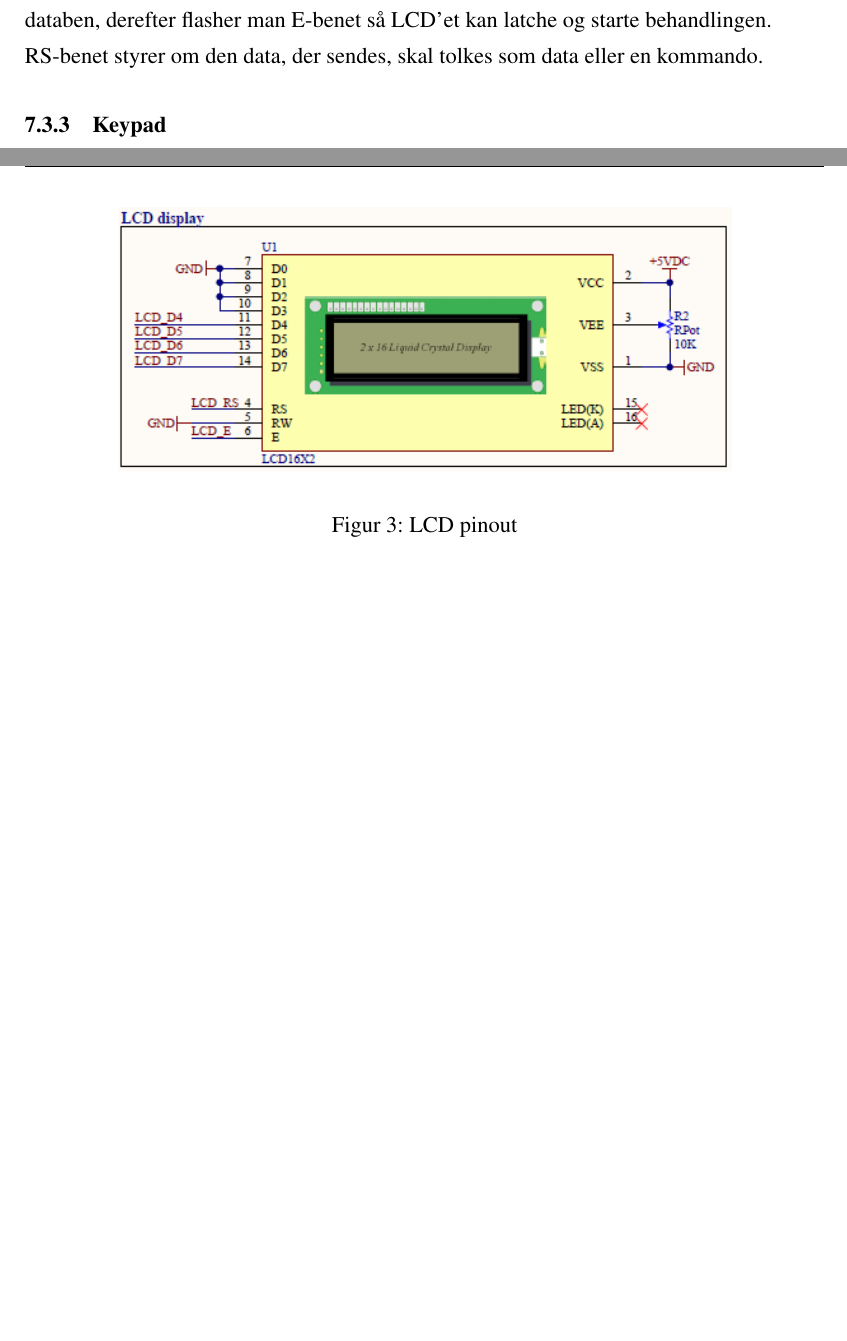
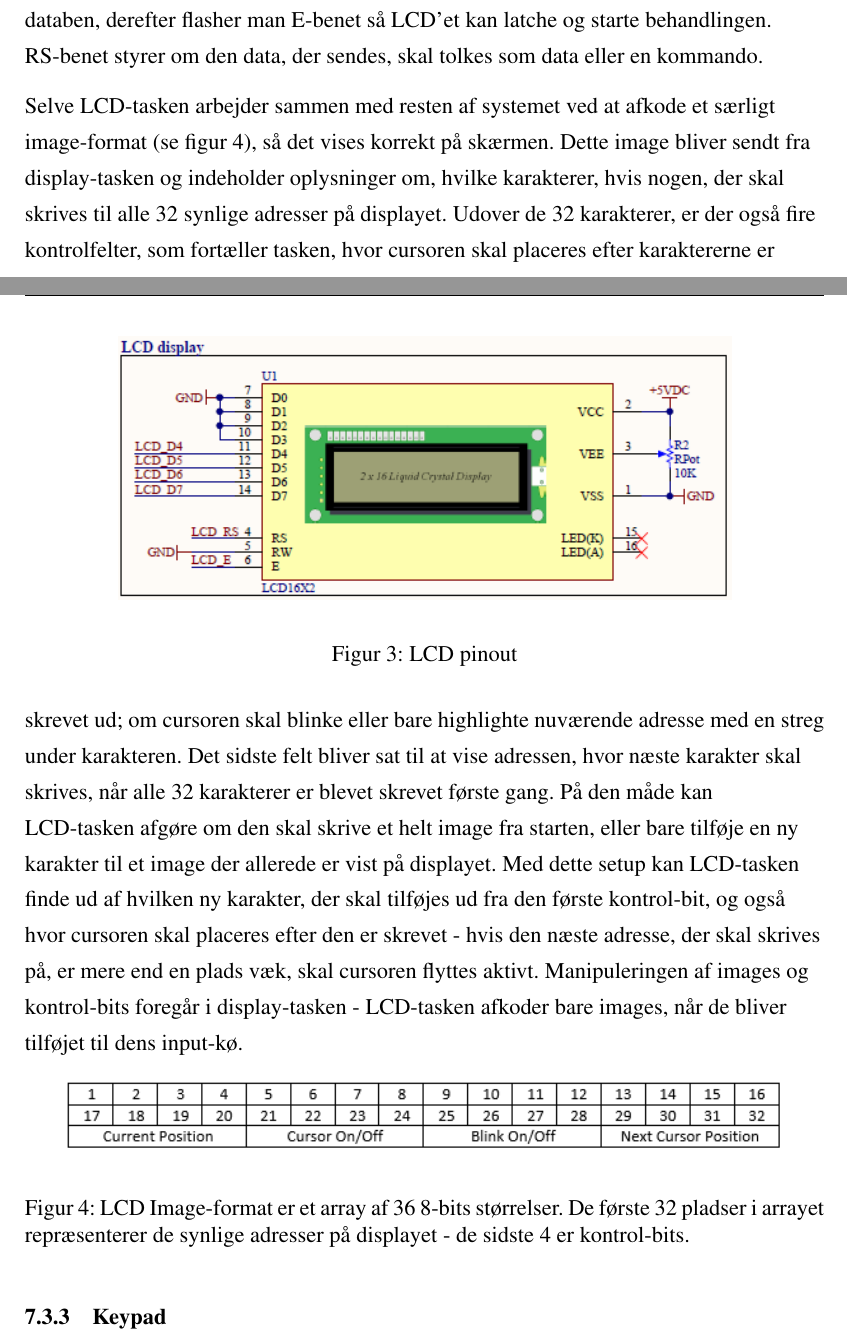
Before and after one commit to ninkaninus/4.SemesterProject, a LaTeX document (Documents/Rapport/Master.tex, which reads Documents/Rapport/Sections/Microcontroller.tex): two parts of pages 14 and 15 of 25, joined at a grey line, cut so that both start at the same text, the shorter picture padded with empty space. Compiled offline with pdfLaTeX.

Commit message:
Mere tekst til LCD

```diff
--- a/Documents/Rapport/Sections/Microcontroller.tex
+++ b/Documents/Rapport/Sections/Microcontroller.tex
@@ -32,7 +32,16 @@ Den fysiske opsætning af LCD'et kan ses på figur \ref{fig:LCD}, og viser bland
 			\label{fig:LCD}
 \end{figure}
 
+Selve LCD-tasken arbejder sammen med resten af systemet ved at afkode et særligt image-format (se figur \ref{fig:LCD_array}), så det vises korrekt på skærmen. Dette image bliver sendt fra display-tasken og indeholder oplysninger om, hvilke karakterer, hvis nogen, der skal skrives til alle 32 synlige adresser på displayet. Udover de 32 karakterer, er der også fire kontrolfelter, som fortæller tasken, hvor cursoren skal placeres efter karaktererne er skrevet ud; om cursoren skal blinke eller bare highlighte nuværende adresse med en streg under karakteren. Det sidste felt bliver sat til at vise adressen, hvor næste karakter skal skrives, når alle 32 karakterer er blevet skrevet første gang. På den måde kan LCD-tasken afgøre om den skal skrive et helt image fra starten, eller bare tilføje en ny karakter til et image der allerede er vist på displayet. Med dette setup kan LCD-tasken finde ud af hvilken ny karakter, der skal tilføjes ud fra den første kontrol-bit, og også hvor cursoren skal placeres efter den er skrevet - hvis den næste adresse, der skal skrives på, er mere end en plads væk, skal cursoren flyttes aktivt. Manipuleringen af images og kontrol-bits foregår i display-tasken - LCD-tasken afkoder bare images, når de bliver tilføjet til dens input-kø.
 
+
+\begin{figure}[h]
+			\begin{center}
+			\includegraphics[scale=0.9]{Billeder/LCD_Array.PNG}
+			\end{center}
+			\caption{LCD Image-format er et array af 36 8-bits størrelser. De første 32 pladser i arrayet repræsenterer de synlige adresser på displayet - de sidste 4 er kontrol-bits.}
+			\label{fig:LCD_array}
+\end{figure}
 
 \subsubsection{Keypad}
 
```
Also changed, not shown: Documents/Rapport/Billeder/LCD_Array.PNG (added).
